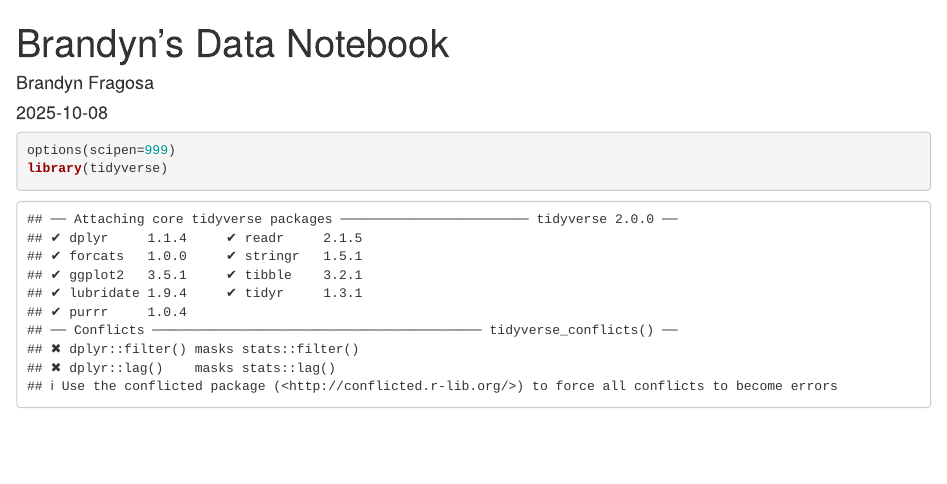
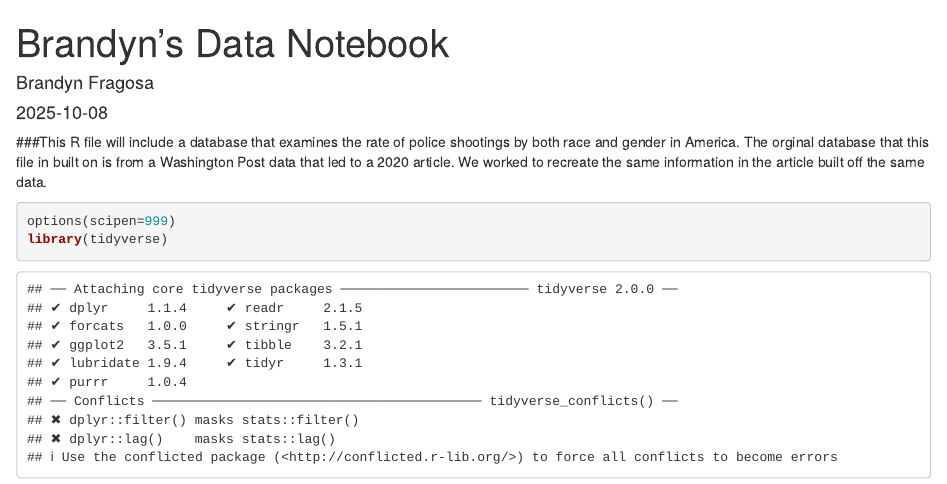
Before and after one commit to bfragosa/Jour772, an R Markdown document (Brandyns data notebook/Brandyns notebook.Rmd): the page in a window 1100 px wide, from its top. Rendered offline with R 4.5, knitr and Pandoc, with nearby package versions; column names are cleaned by a stand-in for the janitor package.

Commit message:
group project

````diff
--- a/Brandyns data notebook/Brandyns notebook.Rmd
+++ b/Brandyns data notebook/Brandyns notebook.Rmd
@@ -4,6 +4,8 @@ author: "Brandyn Fragosa"
 date: "2025-10-08"
 output: html_document
 ---
+
+###This R file will include a database that examines the rate of police shootings by both race and gender in America. The orginal database that this file in built on is from a Washington Post data that led to a 2020 article. We worked to recreate the same information in the article built off the same data.
 
 ```{r setup, include=FALSE}
 knitr::opts_chunk$set(echo = TRUE)
````
